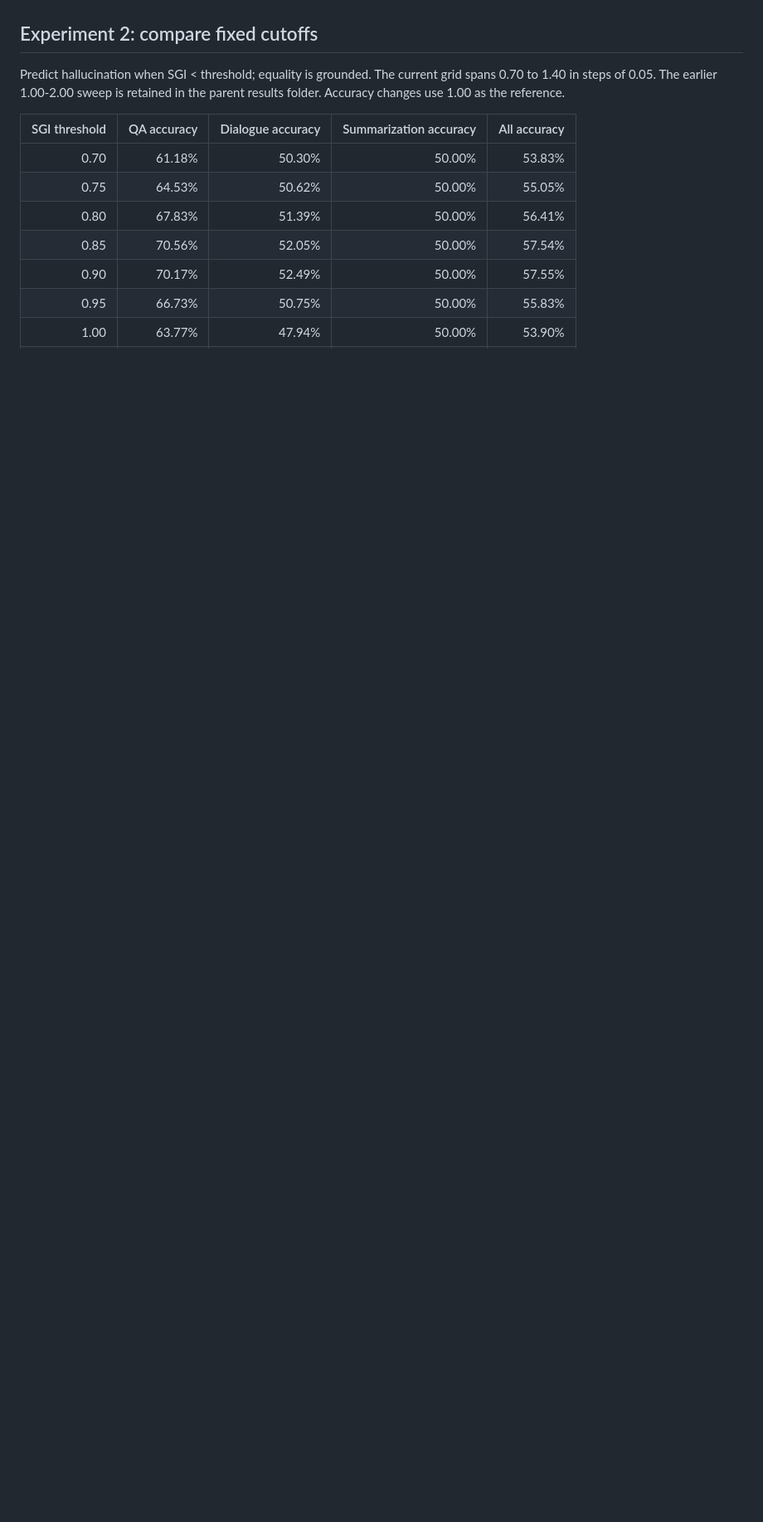
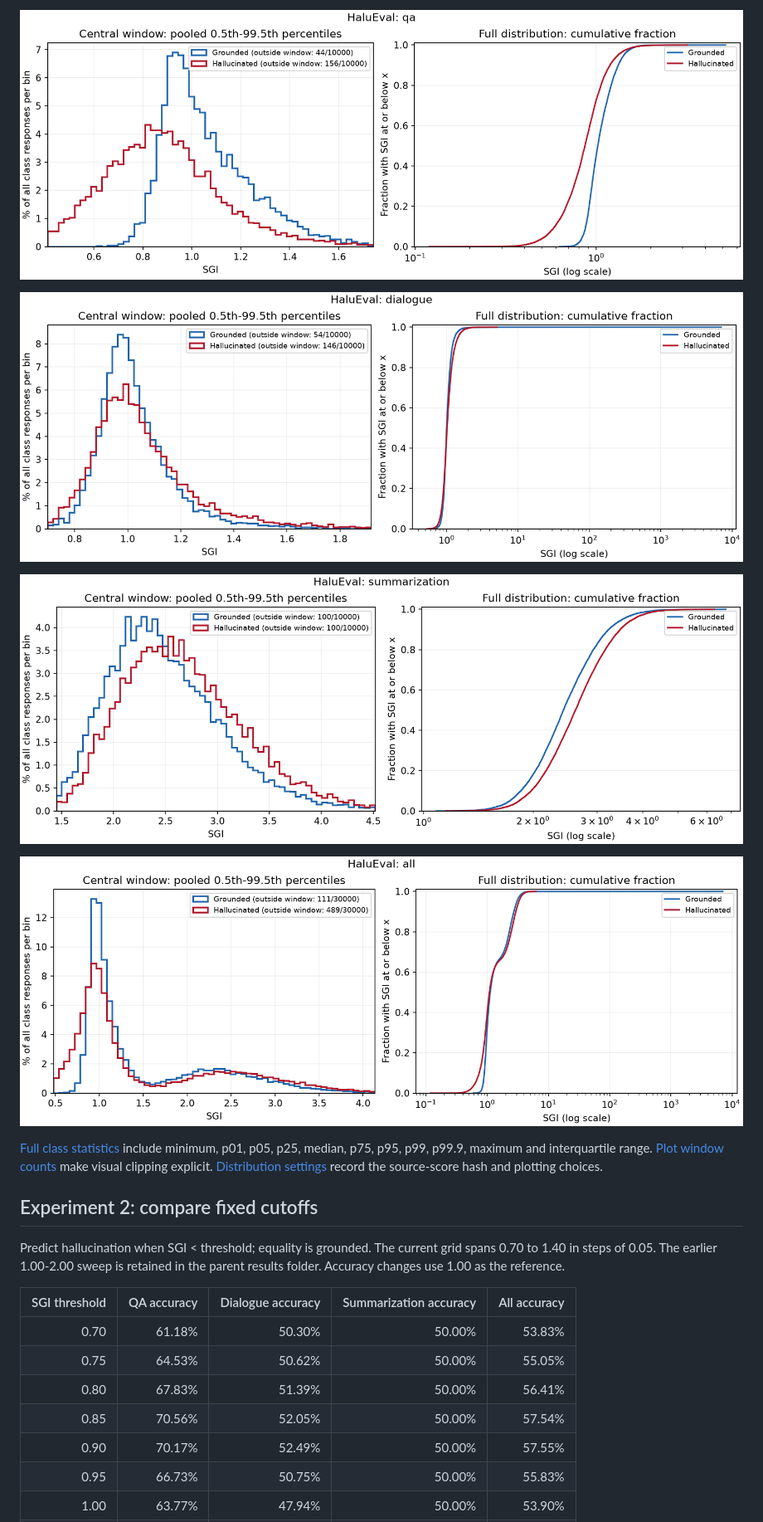
Before and after one commit to wajwek/Hallucination_detector, a Markdown page: ANALYSIS.md, the part around one of its changes. Shown at 83% size. Rendered like a GitHub page; pictures changed too: results/HaluEval/distributions/sgi_distribution_all.png (added), results/HaluEval/distributions/sgi_distribution_dialogue.png (added), results/HaluEval/distributions/sgi_distribution_qa.png (added); blank space fills up the shorter version.

```diff
--- a/ANALYSIS.md
+++ b/ANALYSIS.md
@@ -23,3 +53,13 @@ For QA, the paper reports AUROC 0.776 and Cohen's d 0.92 for the same encoder na
+![SGI distributions for qa](results/HaluEval/distributions/sgi_distribution_qa.png)
+
+![SGI distributions for dialogue](results/HaluEval/distributions/sgi_distribution_dialogue.png)
+
+![SGI distributions for summarization](results/HaluEval/distributions/sgi_distribution_summarization.png)
+
+![SGI distributions for all](results/HaluEval/distributions/sgi_distribution_all.png)
+
+[Full class statistics](results/HaluEval/distributions/sgi_distributions.csv) include minimum, p01, p05, p25, median, p75, p95, p99, p99.9, maximum and interquartile range. [Plot window counts](results/HaluEval/distributions/plot_windows.csv) make visual clipping explicit. [Distribution settings](results/HaluEval/distributions/distribution_config.json) record the source-score hash and plotting choices.
+
 
 ## Experiment 2: compare fixed cutoffs
 
```
Also changed, not shown: other parts of ANALYSIS.md (+32 -1 lines), PROGRESS.md (+5 -3 lines), README.md (+3 -0 lines), 8 other files.
